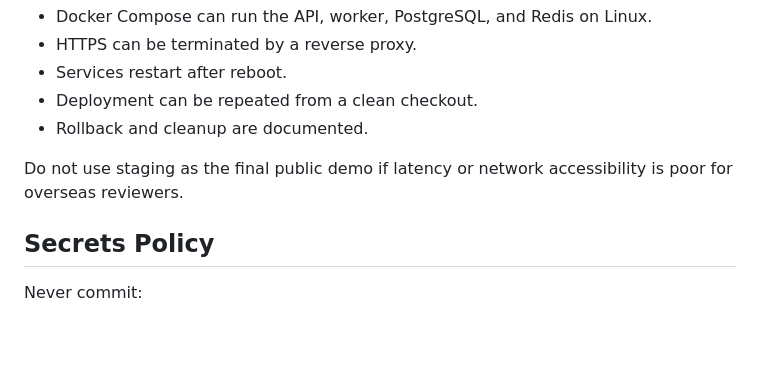
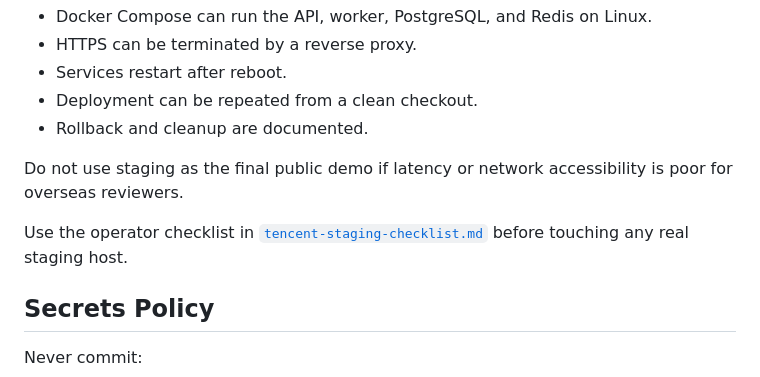
Before and after one commit to DodgeHo/pulseboard, a Markdown page: docs/deployment/tencent-staging.md, the part around the change. Rendered like a GitHub page; blank space fills up the shorter version.

Commit message:
docs: add Tencent staging rehearsal checklist

```diff
--- a/docs/deployment/tencent-staging.md
+++ b/docs/deployment/tencent-staging.md
@@ -13,6 +13,8 @@ Use staging to prove:
 - Rollback and cleanup are documented.
 
 Do not use staging as the final public demo if latency or network accessibility is poor for overseas reviewers.
+
+Use the operator checklist in [`tencent-staging-checklist.md`](tencent-staging-checklist.md) before touching any real staging host.
 
 ## Secrets Policy
 
```
Also changed, not shown: docs/deployment/tencent-staging-checklist.md (added, +230 -0 lines).
